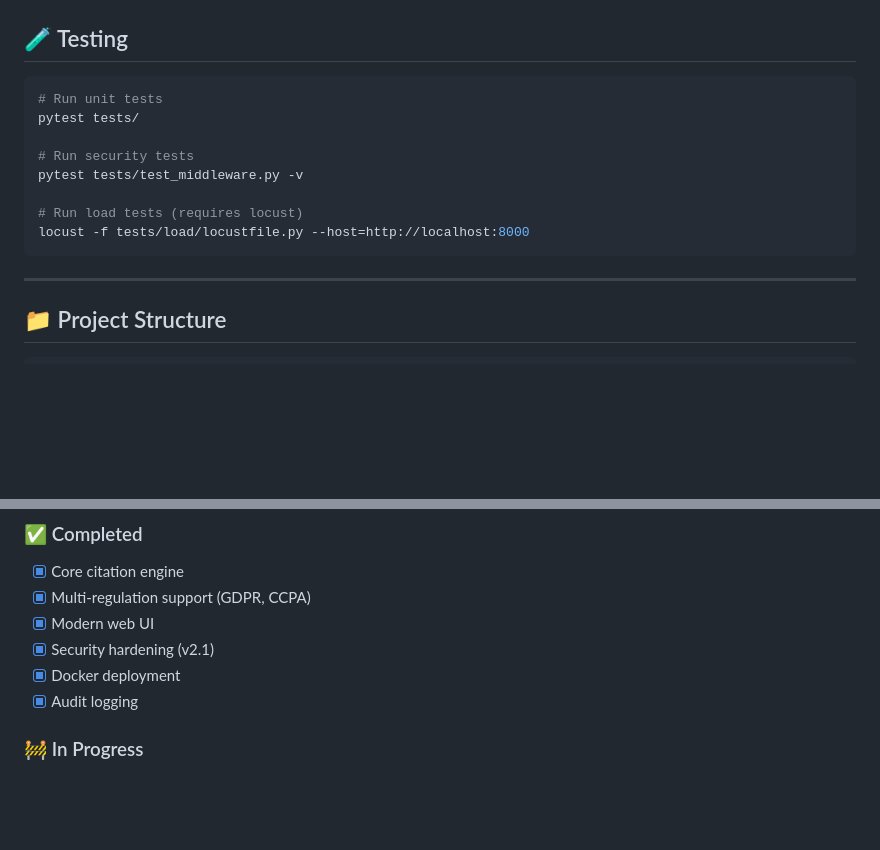
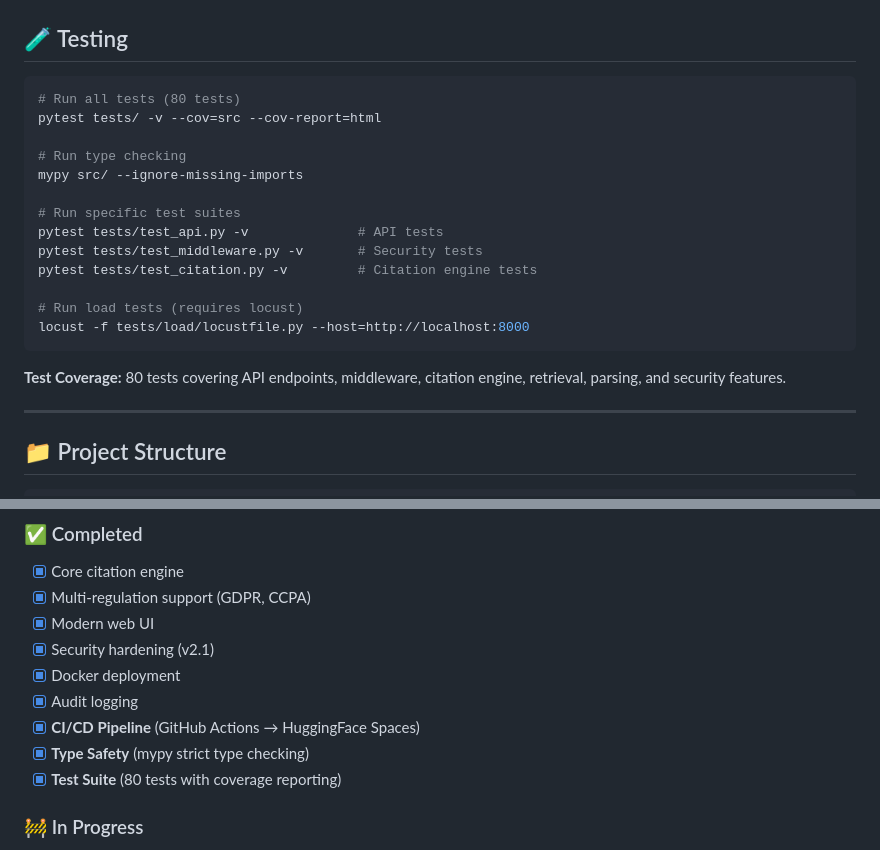
Before and after one commit to HemantSudarshan/Compliance-GPT, a Markdown page: README.md, 2 parts joined by grey strips. Drawn GitHub-style; blank space fills up the shorter version.

Commit message:
docs: Update README with CI/CD, test coverage, and type safety badges
- Added test coverage badge (80 tests passing)
- Added mypy type checking badge
- Updated roadmap with completed CI/CD pipeline
- Enhanced testing section with specific test commands
- Highlighted type safety and automated deployment

````diff
--- a/README.md
+++ b/README.md
@@ -289,15 +291,22 @@ Benchmark: Intel i7-9700K, 16GB RAM, Weaviate Cloud (free tier)
 ## 🧪 Testing
 
 ```bash
-# Run unit tests
-pytest tests/
+# Run all tests (80 tests)
+pytest tests/ -v --cov=src --cov-report=html
 
-# Run security tests
-pytest tests/test_middleware.py -v
+# Run type checking
+mypy src/ --ignore-missing-imports
+
+# Run specific test suites
+pytest tests/test_api.py -v              # API tests
+pytest tests/test_middleware.py -v       # Security tests
+pytest tests/test_citation.py -v         # Citation engine tests
 
 # Run load tests (requires locust)
 locust -f tests/load/locustfile.py --host=http://localhost:8000
 ```
+
+**Test Coverage:** 80 tests covering API endpoints, middleware, citation engine, retrieval, parsing, and security features.
 
 ---
 
@@ -413,6 +422,9 @@ MIT License - see [LICENSE](LICENSE) for details.
 - [x] Security hardening (v2.1)
 - [x] Docker deployment
 - [x] Audit logging
+- [x] **CI/CD Pipeline** (GitHub Actions → HuggingFace Spaces)
+- [x] **Type Safety** (mypy strict type checking)
+- [x] **Test Suite** (80 tests with coverage reporting)
 
 ### 🚧 In Progress
 - [ ] PostgreSQL for persistent audit logs
````
Also changed, not shown: other parts of README.md (+2 -0 lines).
